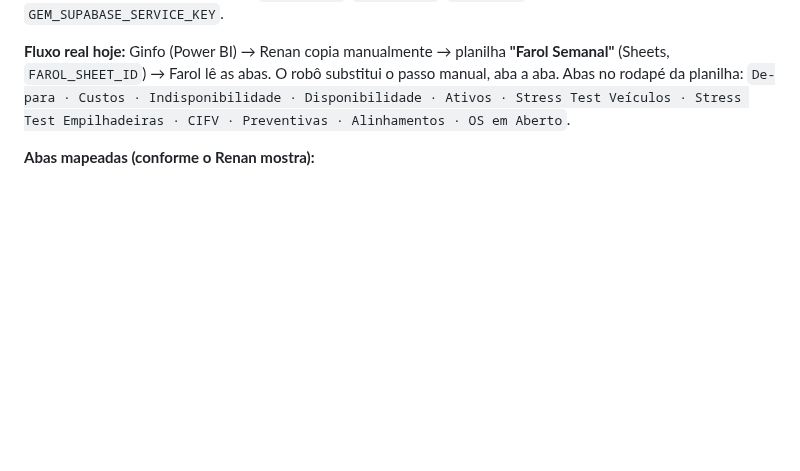
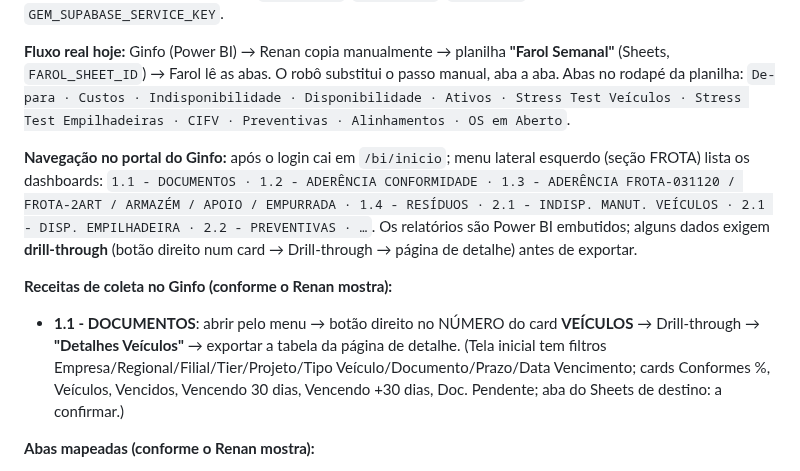
Before and after one commit to fortesindicadores-byte/Projeto-BI-App, a Markdown page: CLAUDE.md, the part around the change. Rendered like a GitHub page; blank space fills up the shorter version.

Commit message:
Robo Ginfo: memoria — navegacao do portal + receita do 1.1 DOCUMENTOS (drill-through Detalhes Veiculos)
Co-Authored-By: Claude Fable 5 <noreply@anthropic.com>
Claude-Session: https://claude.ai/code/session_01CoPzrx19nUHZqody5fEJUg

```diff
--- a/CLAUDE.md
+++ b/CLAUDE.md
@@ -639,6 +639,11 @@ Automatiza a coleta dos dados que hoje são copiados manualmente do BI do Ginfo
 
 **Fluxo real hoje:** Ginfo (Power BI) → Renan copia manualmente → planilha **"Farol Semanal"** (Sheets, `FAROL_SHEET_ID`) → Farol lê as abas. O robô substitui o passo manual, aba a aba. Abas no rodapé da planilha: `De-para · Custos · Indisponibilidade · Disponibilidade · Ativos · Stress Test Veículos · Stress Test Empilhadeiras · CIFV · Preventivas · Alinhamentos · OS em Aberto`.
 
+**Navegação no portal do Ginfo:** após o login cai em `/bi/inicio`; menu lateral esquerdo (seção FROTA) lista os dashboards: `1.1 - DOCUMENTOS · 1.2 - ADERÊNCIA CONFORMIDADE · 1.3 - ADERÊNCIA FROTA-031120 / FROTA-2ART / ARMAZÉM / APOIO / EMPURRADA · 1.4 - RESÍDUOS · 2.1 - INDISP. MANUT. VEÍCULOS · 2.1 - DISP. EMPILHADEIRA · 2.2 - PREVENTIVAS · …`. Os relatórios são Power BI embutidos; alguns dados exigem **drill-through** (botão direito num card → Drill-through → página de detalhe) antes de exportar.
+
+**Receitas de coleta no Ginfo (conforme o Renan mostra):**
+- **1.1 - DOCUMENTOS**: abrir pelo menu → botão direito no NÚMERO do card **VEÍCULOS** → Drill-through → **"Detalhes Veículos"** → exportar a tabela da página de detalhe. (Tela inicial tem filtros Empresa/Regional/Filial/Tier/Projeto/Tipo Veículo/Documento/Prazo/Data Vencimento; cards Conformes %, Veículos, Vencidos, Vencendo 30 dias, Vencendo +30 dias, Doc. Pendente; aba do Sheets de destino: a confirmar.)
+
 **Abas mapeadas (conforme o Renan mostra):**
 - **Custos** — FORA do escopo do robô: vem do DRE (manual) e será substituída pela **Carta de Custos** no futuro. Não mexer por enquanto. (Colunas: Δ ORÇ. | Δ FCT | Vigência | ESTRUTURA | UNIDADE | NÍVEL 3 | CONTA GERENCIAL | MÊS | ANO | ORÇADO | REMUNERADO | REALIZADO.)
 - **Ativos** — automática (IMPORTRANGE do **Consolidado Geral**, mesmo workbook da Disponibilidade/`DISP_SHEET_ID`; colunas: Placa Mercosul | Filial | Projeto | Placa | Marca | Modelo | Tipo Veículo | Estado | Ano Fabricação). Papel: **base de-para por placa** — a aba Preventivas usa PROCV nela p/ preencher Projeto/Unidade, que o relatório do Ginfo NÃO traz → quando o robô exportar Preventivas, precisa reproduzir esse join (placa → Filial/Projeto via Ativos). Desejo futuro: **painel "Ativos/Frota"** no cluster Visão Geral (idade da frota, ativos por unidade/tipo/modelo).
```
